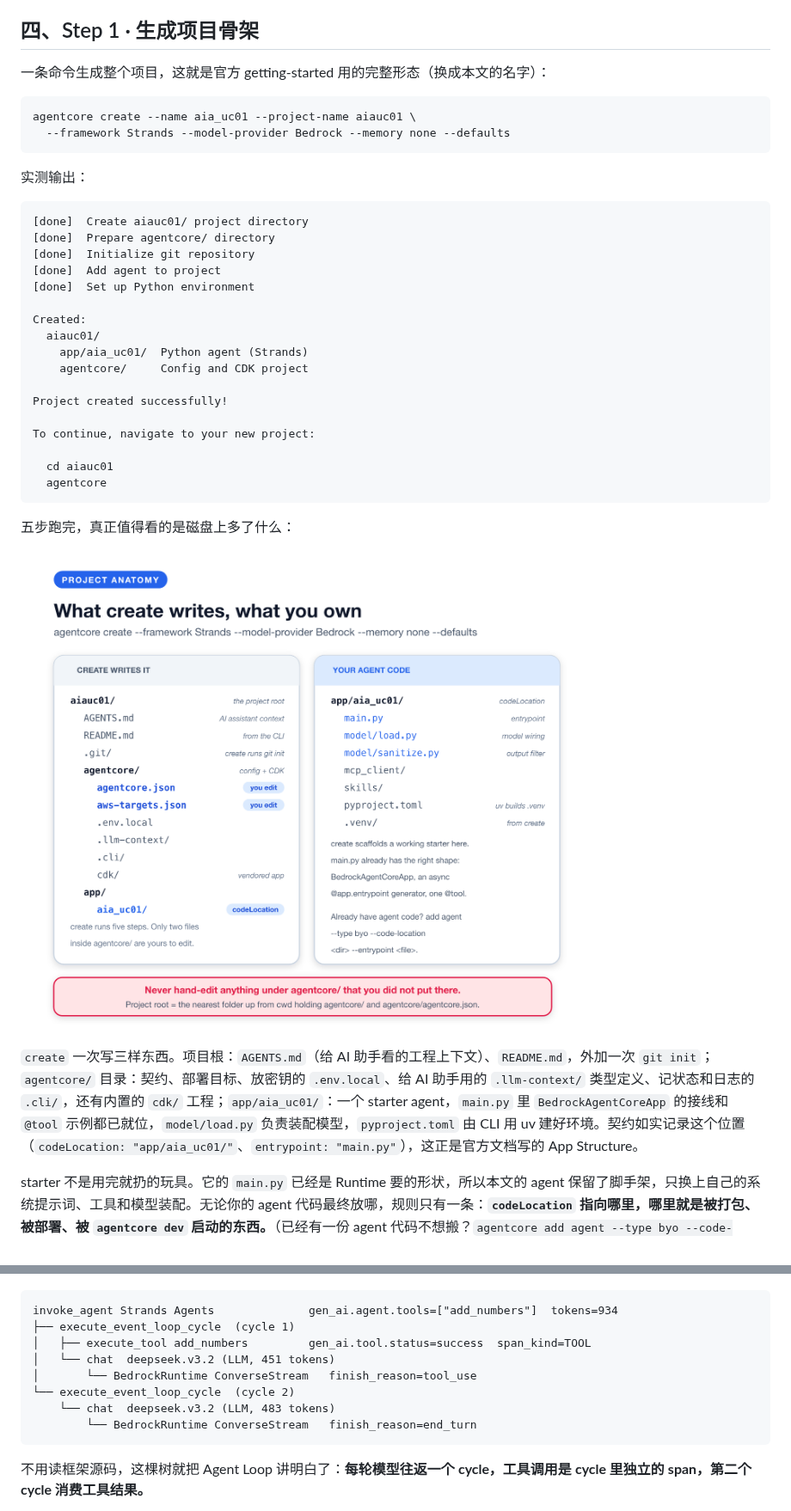
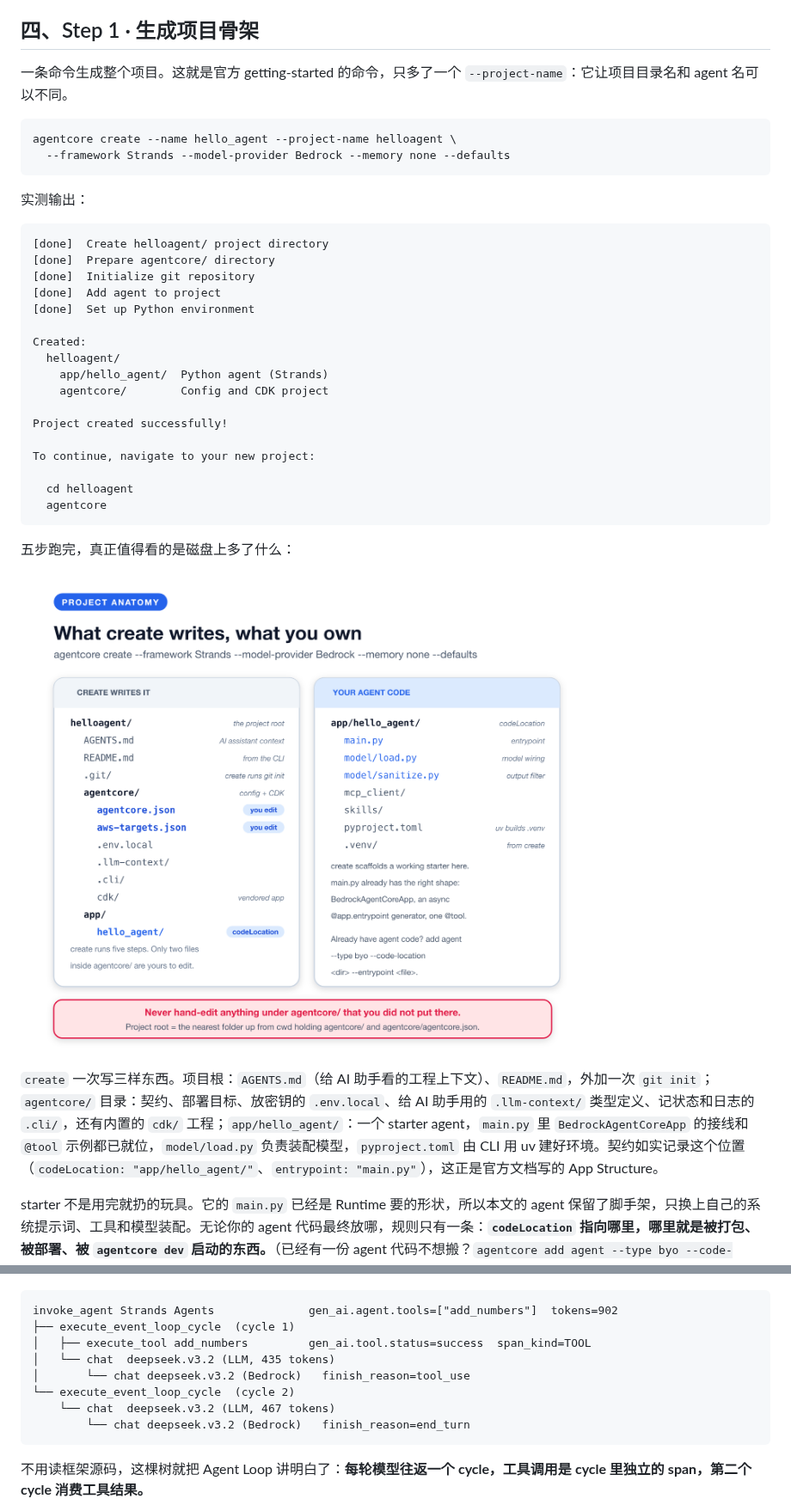
Before and after one commit to pinxiong/bedrock-agentcore-in-action, a Markdown page: articles/aws-agentcore-under-the-hood.zh.md, 2 parts joined by grey strips. Shown at 86% size. Rendered like a GitHub page; pictures changed too: articles/images/aws-agentcore-under-the-hood/F3-directory-anatomy.png.

````diff
--- a/articles/aws-agentcore-under-the-hood.zh.md
+++ b/articles/aws-agentcore-under-the-hood.zh.md
@@ -110,32 +110,32 @@ aws bedrock list-foundation-models --region us-east-1 \
 
 ## 四、Step 1 · 生成项目骨架
 
-一条命令生成整个项目，这就是官方 getting-started 用的完整形态（换成本文的名字）：
+一条命令生成整个项目。这就是官方 getting-started 的命令，只多了一个 `--project-name`：它让项目目录名和 agent 名可以不同。
 
 ```bash
-agentcore create --name aia_uc01 --project-name aiauc01 \
+agentcore create --name hello_agent --project-name helloagent \
   --framework Strands --model-provider Bedrock --memory none --defaults
 ```
 
 实测输出：
 
 ```text
-[done]  Create aiauc01/ project directory
+[done]  Create helloagent/ project directory
 [done]  Prepare agentcore/ directory
 [done]  Initialize git repository
 [done]  Add agent to project
 [done]  Set up Python environment
 
 Created:
-  aiauc01/
-    app/aia_uc01/  Python agent (Strands)
-    agentcore/     Config and CDK project
+  helloagent/
+    app/hello_agent/  Python agent (Strands)
+    agentcore/        Config and CDK project
 
 Project created successfully!
 
 To continue, navigate to your new project:
 
-  cd aiauc01
+  cd helloagent
   agentcore
 ```
 
@@ -143,7 +143,7 @@ To continue, navigate to your new project:
 
 ![项目解剖：create 写的 vs 归你所有的](images/aws-agentcore-under-the-hood/F3-directory-anatomy.png)
 
-`create` 一次写三样东西。项目根：`AGENTS.md`（给 AI 助手看的工程上下文）、`README.md`，外加一次 `git init`；`agentcore/` 目录：契约、部署目标、放密钥的 `.env.local`、给 AI 助手用的 `.llm-context/` 类型定义、记状态和日志的 `.cli/`，还有内置的 `cdk/` 工程；`app/aia_uc01/`：一个 starter agent，`main.py` 里 `BedrockAgentCoreApp` 的接线和 `@tool` 示例都已就位，`model/load.py` 负责装配模型，`pyproject.toml` 由 CLI 用 uv 建好环境。契约如实记录这个位置（`codeLocation: "app/aia_uc01/"`、`entrypoint: "main.py"`），这正是官方文档写的 App Structure。
+`create` 一次写三样东西。项目根：`AGENTS.md`（给 AI 助手看的工程上下文）、`README.md`，外加一次 `git init`；`agentcore/` 目录：契约、部署目标、放密钥的 `.env.local`、给 AI 助手用的 `.llm-context/` 类型定义、记状态和日志的 `.cli/`，还有内置的 `cdk/` 工程；`app/hello_agent/`：一个 starter agent，`main.py` 里 `BedrockAgentCoreApp` 的接线和 `@tool` 示例都已就位，`model/load.py` 负责装配模型，`pyproject.toml` 由 CLI 用 uv 建好环境。契约如实记录这个位置（`codeLocation: "app/hello_agent/"`、`entrypoint: "main.py"`），这正是官方文档写的 App Structure。
 
 starter 不是用完就扔的玩具。它的 `main.py` 已经是 Runtime 要的形状，所以本文的 agent 保留了脚手架，只换上自己的系统提示词、工具和模型装配。无论你的 agent 代码最终放哪，规则只有一条：**`codeLocation` 指向哪里，哪里就是被打包、被部署、被 `agentcore dev` 启动的东西。**（已经有一份 agent 代码不想搬？`agentcore add agent --type byo --code-location <目录> --entrypoint <文件>` 把同样两个字段指过去即可。）关于这个布局，两个事实值得记住：
 
@@ -350,14 +351,14 @@ async def invoke(payload, context):
 ![一次工具调用的 X-Ray span 树](images/aws-agentcore-under-the-hood/F6-span-tree.png)
 
 ```text
-invoke_agent Strands Agents              gen_ai.agent.tools=["add_numbers"]  tokens=934
+invoke_agent Strands Agents              gen_ai.agent.tools=["add_numbers"]  tokens=902
 ├── execute_event_loop_cycle  (cycle 1)
 │   ├── execute_tool add_numbers         gen_ai.tool.status=success  span_kind=TOOL
-│   └── chat  deepseek.v3.2 (LLM, 451 tokens)
-│       └── BedrockRuntime ConverseStream   finish_reason=tool_use
+│   └── chat  deepseek.v3.2 (LLM, 435 tokens)
+│       └── chat deepseek.v3.2 (Bedrock)   finish_reason=tool_use
 └── execute_event_loop_cycle  (cycle 2)
-    └── chat  deepseek.v3.2 (LLM, 483 tokens)
-        └── BedrockRuntime ConverseStream   finish_reason=end_turn
+    └── chat  deepseek.v3.2 (LLM, 467 tokens)
+        └── chat deepseek.v3.2 (Bedrock)   finish_reason=end_turn
 ```
 
 不用读框架源码，这棵树就把 Agent Loop 讲明白了：**每轮模型往返一个 cycle，工具调用是 cycle 里独立的 span，第二个 cycle 消费工具结果。**
````
Also changed, not shown: other parts of articles/aws-agentcore-under-the-hood.zh.md (+29 -28 lines), articles/aws-agentcore-under-the-hood.md (+43 -43 lines), articles/images/aws-agentcore-under-the-hood/F4-deploy-pipeline.png, articles/images/aws-agentcore-under-the-hood/F6-span-tree.png, 6 other files.
